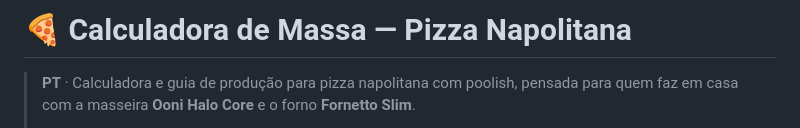
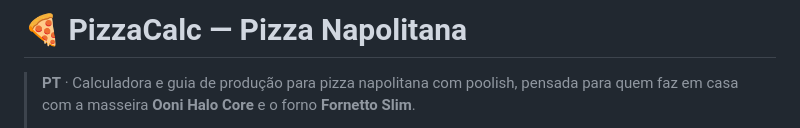
Before and after one commit to pauloeduardogodoy/PizzaCalc, a Markdown page: README.md, the part around the change. Rendered like a GitHub page.

```diff
--- a/README.md
+++ b/README.md
@@ -1,4 +1,4 @@
-# 🍕 Calculadora de Massa — Pizza Napolitana
+# 🍕 PizzaCalc — Pizza Napolitana
 
 > **PT** · Calculadora e guia de produção para pizza napolitana com poolish, pensada para quem
 > faz em casa com a masseira **Ooni Halo Core** e o forno **Fornetto Slim**.
```
